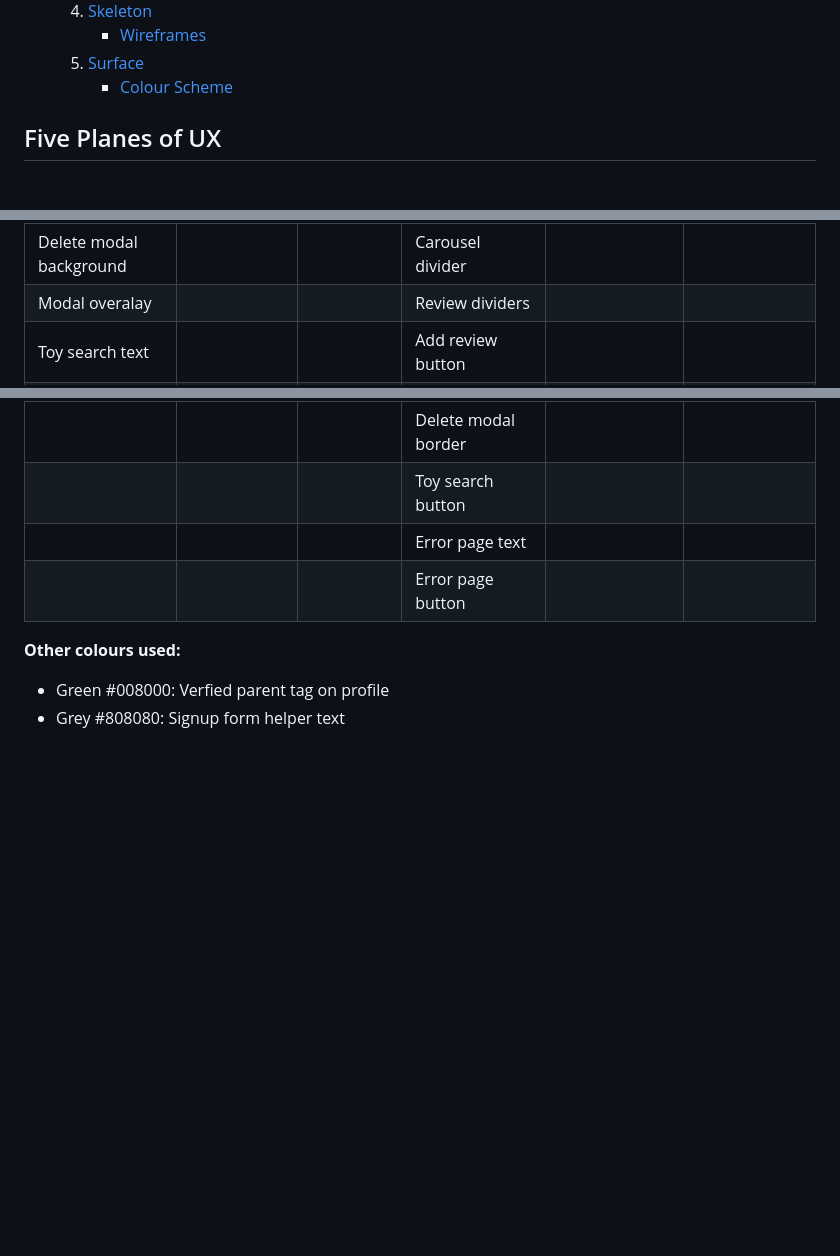
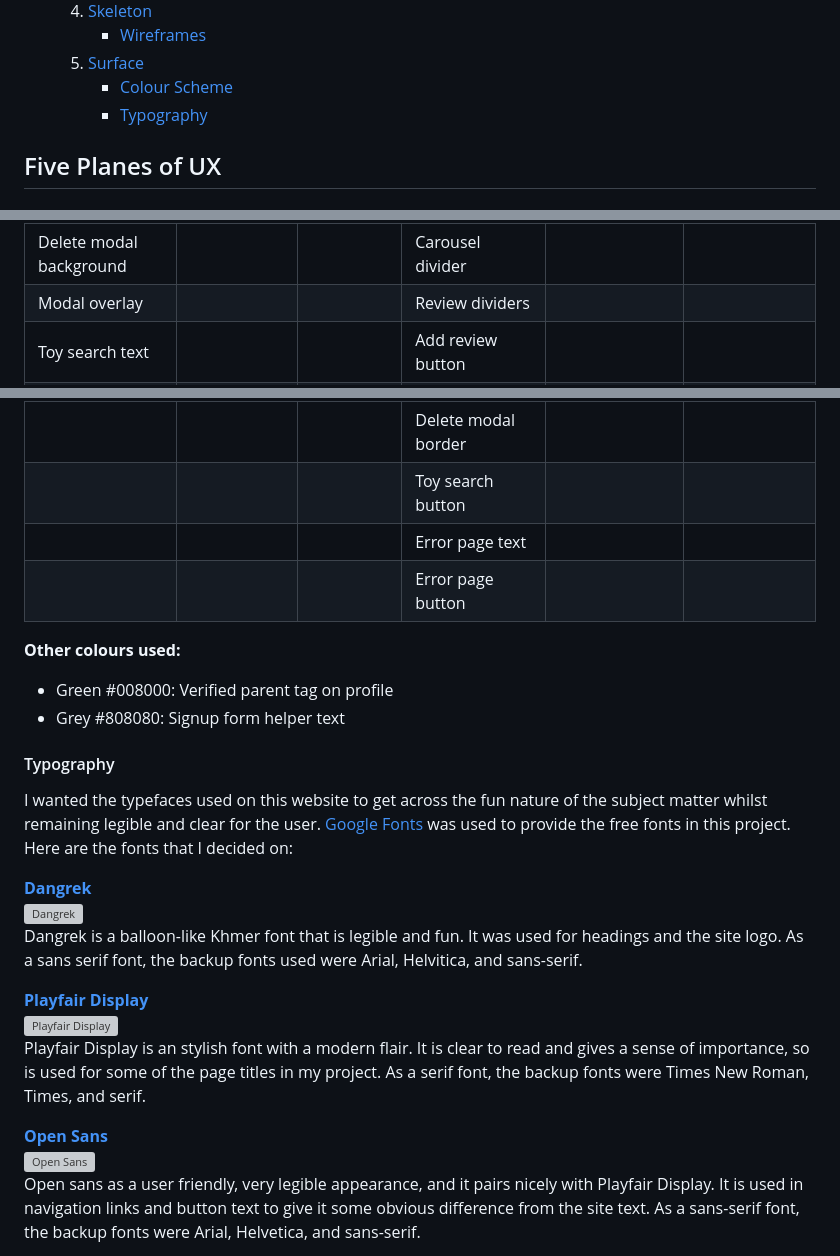
Before and after one commit to amfairley/toytribe, a Markdown page: DESIGN.md, 3 parts joined by grey strips. Rendered like a GitHub page; blank space fills up the shorter version; grey boxes are pictures that could not be loaded.

Commit message:
docs: update fonts used

```diff
--- a/DESIGN.md
+++ b/DESIGN.md
@@ -43,6 +43,7 @@ For information on the testing procedure, see TESTING.md
         * [Wireframes](#wireframes)
     5. [Surface](#surface)
         * [Colour Scheme](#colour-scheme)
+        * [Typography](#typography)
 
 ## Five Planes of UX
 
@@ -255,7 +256,7 @@ The star ratings are coloured white and yellow and were the default colours used
 | Edit review button | | | Toy button hover | | Delete modal button hover |
 | Delete modal buttons | | | Toy review title | | Sort select text |
 | Delete modal background | | | Carousel divider | | |
-| Modal overalay | | | Review dividers | | |
+| Modal overlay | | | Review dividers | | |
 | Toy search text | | | Add review button | | |
 | Error page button | | | Edit review button | | |
 | | | | Delete modal confirmation | | |
@@ -266,5 +267,22 @@ The star ratings are coloured white and yellow and were the default colours used
 | | | | Error page button | | |
 
 **Other colours used:**
-- Green #008000: Verfied parent tag on profile
+- Green #008000: Verified parent tag on profile
 - Grey #808080: Signup form helper text
+
+#### Typography
+
+I wanted the typefaces used on this website to get across the fun nature of the subject matter whilst remaining legible and clear for the user. [Google Fonts](https://fonts.google.com/) was used to provide the free fonts in this project. Here are the fonts that I decided on:
+
+**[Dangrek](https://fonts.google.com/specimen/Dangrek)**<br>
+![Dangrek](/documentation/design/typeface_dangrek.png)<br>
+Dangrek is a balloon-like Khmer font that is legible and fun. It was used for headings and the site logo. As a sans serif font, the backup fonts used were Arial, Helvitica, and sans-serif.
+
+**[Playfair Display](https://fonts.google.com/specimen/Playfair+Display)**<br>
+![Playfair Display](/documentation/design/typeface_playfair.png)<br>
+Playfair Display is an stylish font with a modern flair. It is clear to read and gives a sense of importance, so is used for some of the page titles in my project. As a serif font, the backup fonts were Times New Roman, Times, and serif.
+
+**[Open Sans](https://fonts.google.com/specimen/Open+Sans)**<br>
+![Open Sans](/documentation/design/typeface_open_sans.png)<br>
+Open sans as a user friendly, very legible appearance, and it pairs nicely with Playfair Display. It is used in navigation links and button text to give it some obvious difference from the site text. As a sans-serif font, the backup fonts were Arial, Helvetica, and sans-serif.
+
```
Also changed, not shown: other parts of DESIGN.md (+3 -0 lines).
